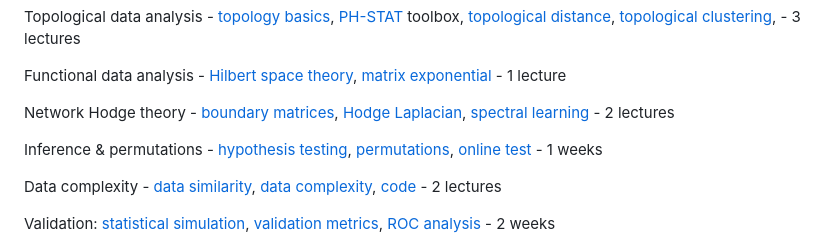
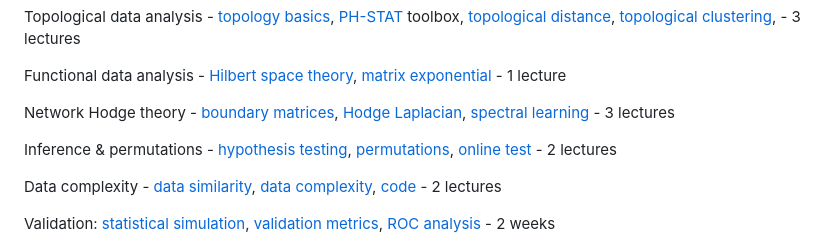
Before and after one commit to laplcebeltrami/BMI768, a Markdown page: README.md, the part around the change. Rendered like a GitHub page.

```diff
--- a/README.md
+++ b/README.md
@@ -63,9 +63,9 @@ Topological data analysis - [topology basics](https://github.com/laplcebeltrami/
 
 Functional data analysis - [Hilbert space theory](https://github.com/laplcebeltrami/BMI768/tree/main/FDA), [matrix exponential](https://github.com/laplcebeltrami/BMI768/tree/main/matrixeponential) - 1 lecture
 
-Network Hodge theory - [boundary matrices](https://github.com/laplcebeltrami/BMI768/tree/main/hodgetheory), [Hodge Laplacian](https://github.com/laplcebeltrami/BMI768/tree/main/hodgetheory), [spectral learning](https://github.com/laplcebeltrami/BMI768/blob/main/hodgetheory/768-spectral.pdf) - 2 lectures
+Network Hodge theory - [boundary matrices](https://github.com/laplcebeltrami/BMI768/tree/main/hodgetheory), [Hodge Laplacian](https://github.com/laplcebeltrami/BMI768/tree/main/hodgetheory), [spectral learning](https://github.com/laplcebeltrami/BMI768/blob/main/hodgetheory/768-spectral.pdf) - 3 lectures
 
-Inference & permutations - [hypothesis testing](https://github.com/laplcebeltrami/BMI768/tree/main/permutation), [permutations](https://github.com/laplcebeltrami/BMI768/tree/main/permutation), [online test](https://github.com/laplcebeltrami/BMI768/tree/main/permutation) - 1 weeks
+Inference & permutations - [hypothesis testing](https://github.com/laplcebeltrami/BMI768/tree/main/permutation), [permutations](https://github.com/laplcebeltrami/BMI768/tree/main/permutation), [online test](https://github.com/laplcebeltrami/BMI768/tree/main/permutation) - 2 lectures
 
 Data complexity - [data similarity](https://github.com/laplcebeltrami/BMI768/blob/main/correlations/768-datasimilarity.pdf), [data complexity](https://github.com/laplcebeltrami/BMI768/blob/main/fractal/768-datacomplexity.pdf), [code](https://github.com/laplcebeltrami/BMI768/tree/main/fractal) - 2 lectures
 
```
